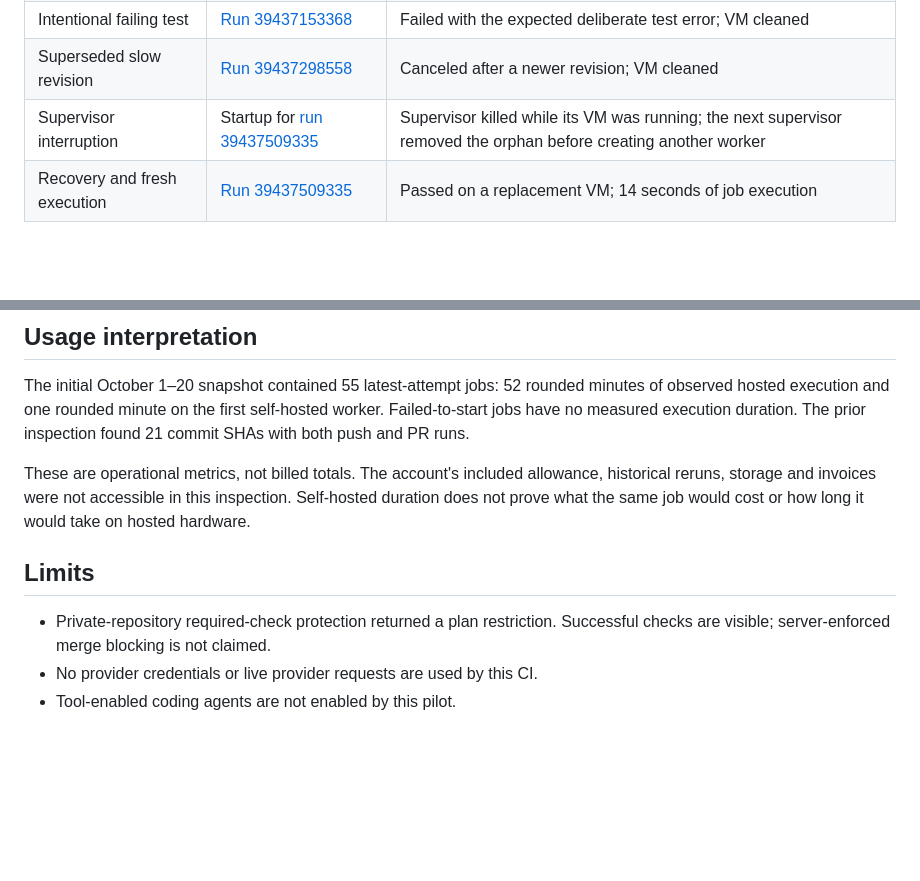
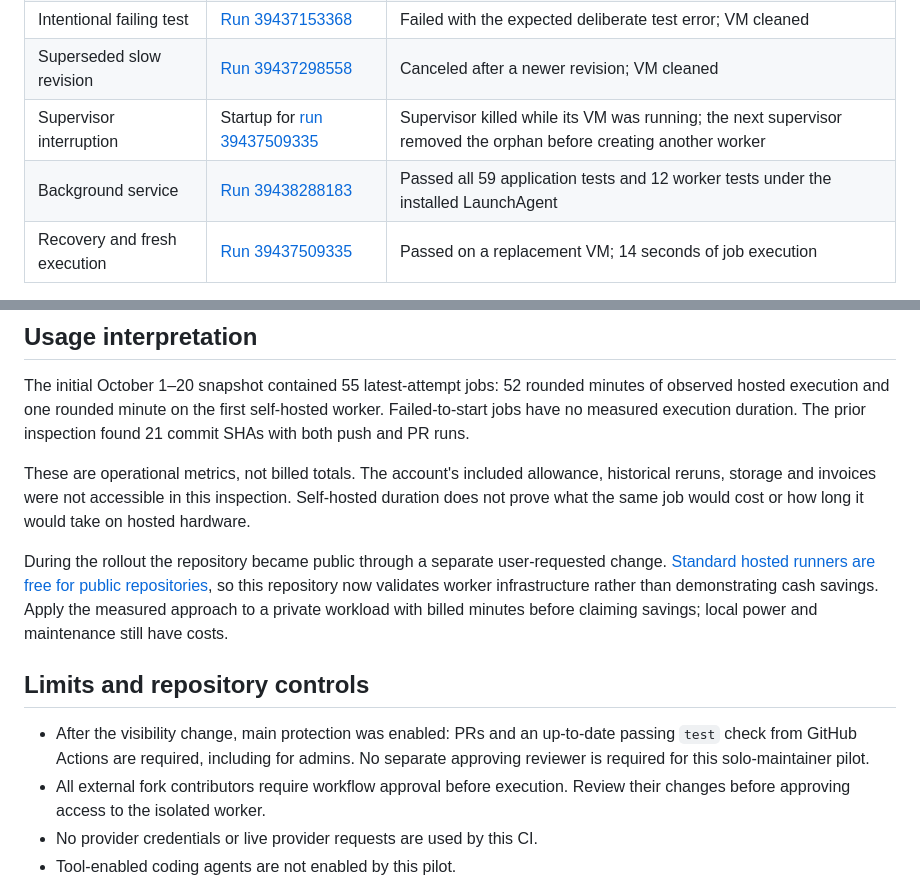
Before and after one commit to ichen27/subscription-api, a Markdown page: docs/isolated-ci-validation.md, 2 parts joined by grey strips. GitHub-like rendering; blank space fills up the shorter version.

Commit message:
Document public pilot economics and repository execution controls

```diff
--- a/docs/isolated-ci-validation.md
+++ b/docs/isolated-ci-validation.md
@@ -10,6 +10,7 @@ GitHub Actions remains the scheduler and check publisher.
 | Intentional failing test | [Run 39437153368](https://github.com/ichen27/subscription-api/actions/runs/39437153368) | Failed with the expected deliberate test error; VM cleaned |
 | Superseded slow revision | [Run 39437298558](https://github.com/ichen27/subscription-api/actions/runs/39437298558) | Canceled after a newer revision; VM cleaned |
 | Supervisor interruption | Startup for [run 39437509335](https://github.com/ichen27/subscription-api/actions/runs/39437509335) | Supervisor killed while its VM was running; the next supervisor removed the orphan before creating another worker |
+| Background service | [Run 39438288183](https://github.com/ichen27/subscription-api/actions/runs/39438288183) | Passed all 59 application tests and 12 worker tests under the installed LaunchAgent |
 | Recovery and fresh execution | [Run 39437509335](https://github.com/ichen27/subscription-api/actions/runs/39437509335) | Passed on a replacement VM; 14 seconds of job execution |
 
 The deliberately failing and slow test files were removed. The permanent
@@ -38,10 +39,19 @@ allowance, historical reruns, storage and invoices were not accessible in this
 inspection. Self-hosted duration does not prove what the same job would cost or
 how long it would take on hosted hardware.
 
-## Limits
+During the rollout the repository became public through a separate user-requested
+change. [Standard hosted runners are free for public repositories](https://docs.github.com/en/billing/concepts/product-billing/github-actions),
+so this repository now validates worker infrastructure rather than demonstrating
+cash savings. Apply the measured approach to a private workload with billed
+minutes before claiming savings; local power and maintenance still have costs.
 
-- Private-repository required-check protection returned a plan restriction.
-  Successful checks are visible; server-enforced merge blocking is not claimed.
+## Limits and repository controls
+
+- After the visibility change, main protection was enabled: PRs and an up-to-date
+  passing `test` check from GitHub Actions are required, including for admins.
+  No separate approving reviewer is required for this solo-maintainer pilot.
+- All external fork contributors require workflow approval before execution.
+  Review their changes before approving access to the isolated worker.
 - No provider credentials or live provider requests are used by this CI.
 - Tool-enabled coding agents are not enabled by this pilot.
 - The LaunchAgent starts after the host user logs in. If the mini is unavailable,
```
Also changed, not shown: docs/isolated-ci.md (+6 -3 lines).
